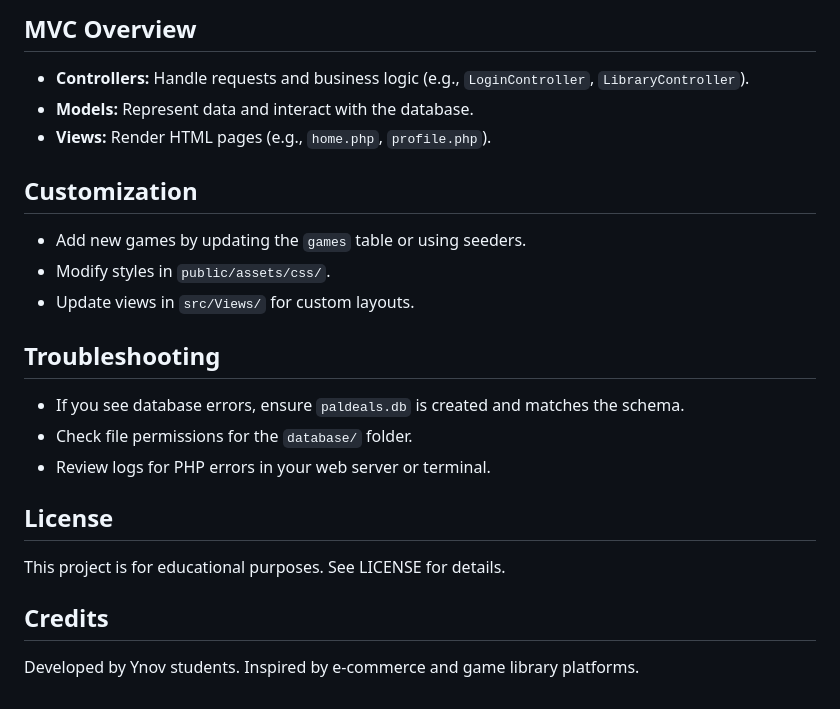
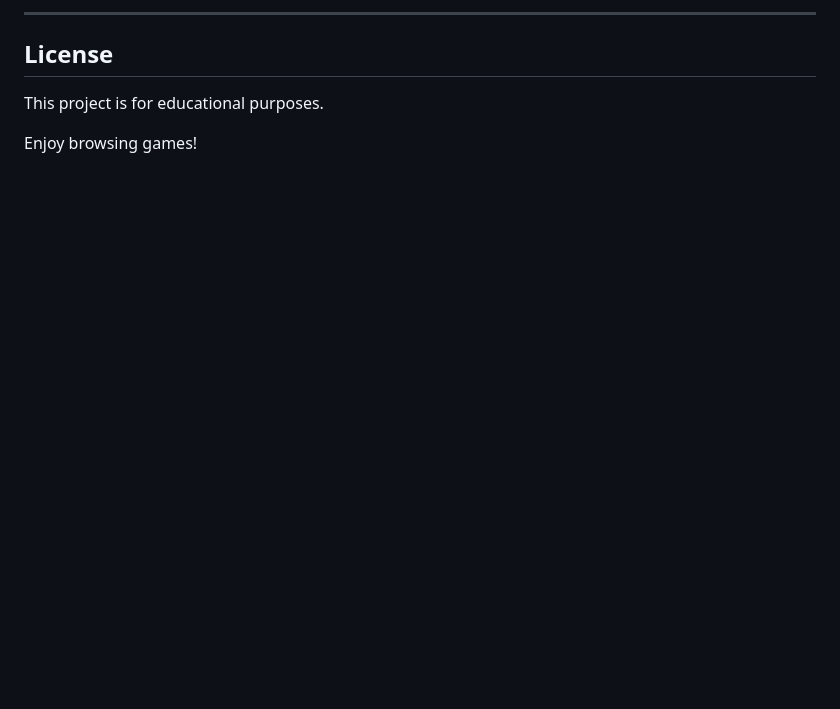
Before and after one commit to Goosen5/PalDeal, a Markdown page: README.md, the part around one of its changes. GitHub-like rendering; blank space fills up the shorter version.

```diff
--- a/README.md
+++ b/README.md
@@ -88,25 +147,7 @@ PalDeals/
-## MVC Overview
-
-- **Controllers:** Handle requests and business logic (e.g., `LoginController`, `LibraryController`).
-- **Models:** Represent data and interact with the database.
-- **Views:** Render HTML pages (e.g., `home.php`, `profile.php`).
-
-## Customization
-
-- Add new games by updating the `games` table or using seeders.
-- Modify styles in `public/assets/css/`.
-- Update views in `src/Views/` for custom layouts.
-
-## Troubleshooting
-
-- If you see database errors, ensure `paldeals.db` is created and matches the schema.
-- Check file permissions for the `database/` folder.
-- Review logs for PHP errors in your web server or terminal.
+---
 
 ## License
 
-This project is for educational purposes. See LICENSE for details.
+This project is for educational purposes.
 
-## Credits
-
-Developed by Ynov students. Inspired by e-commerce and game library platforms.
+Enjoy browsing games!
```
Also changed, not shown: other parts of README.md (+132 -73 lines).
